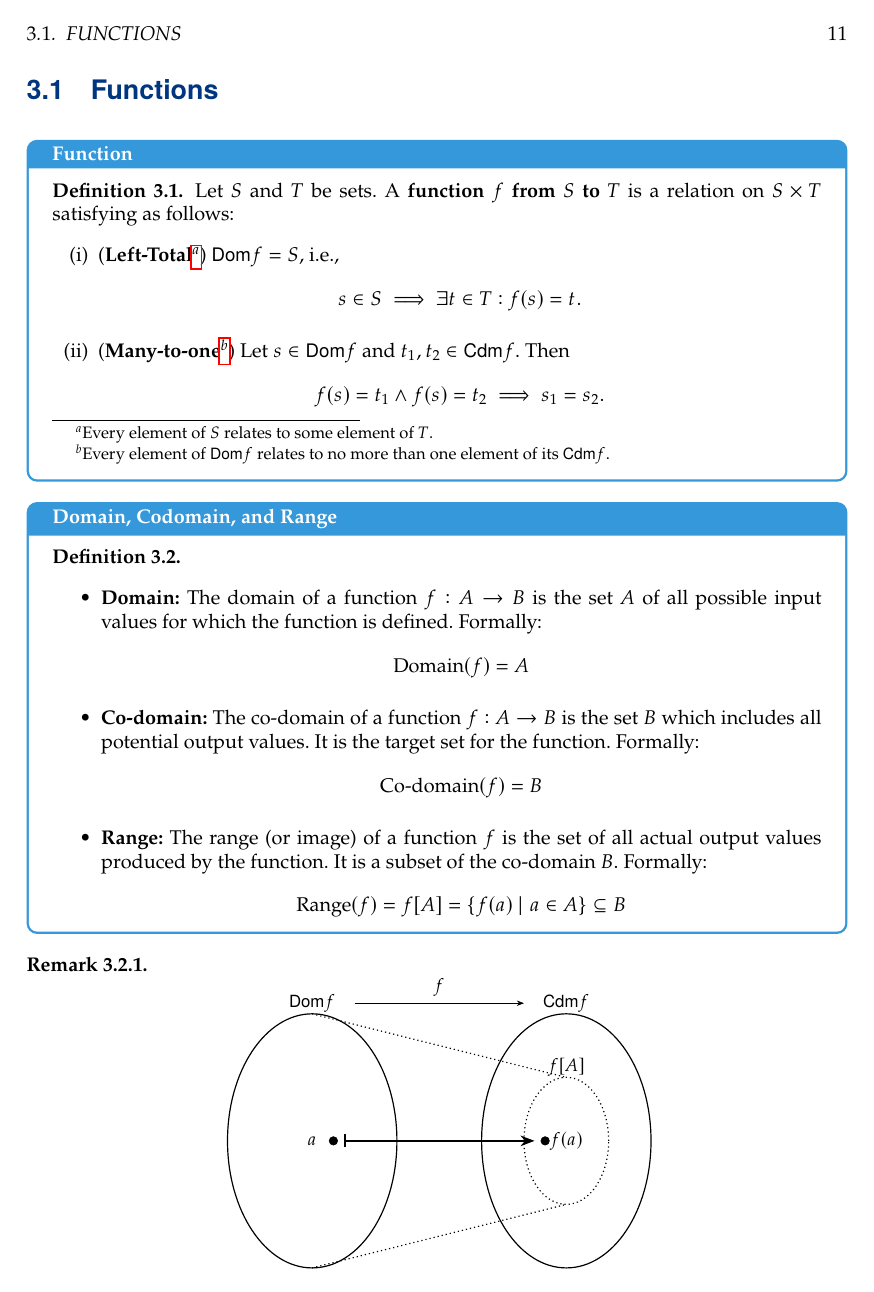
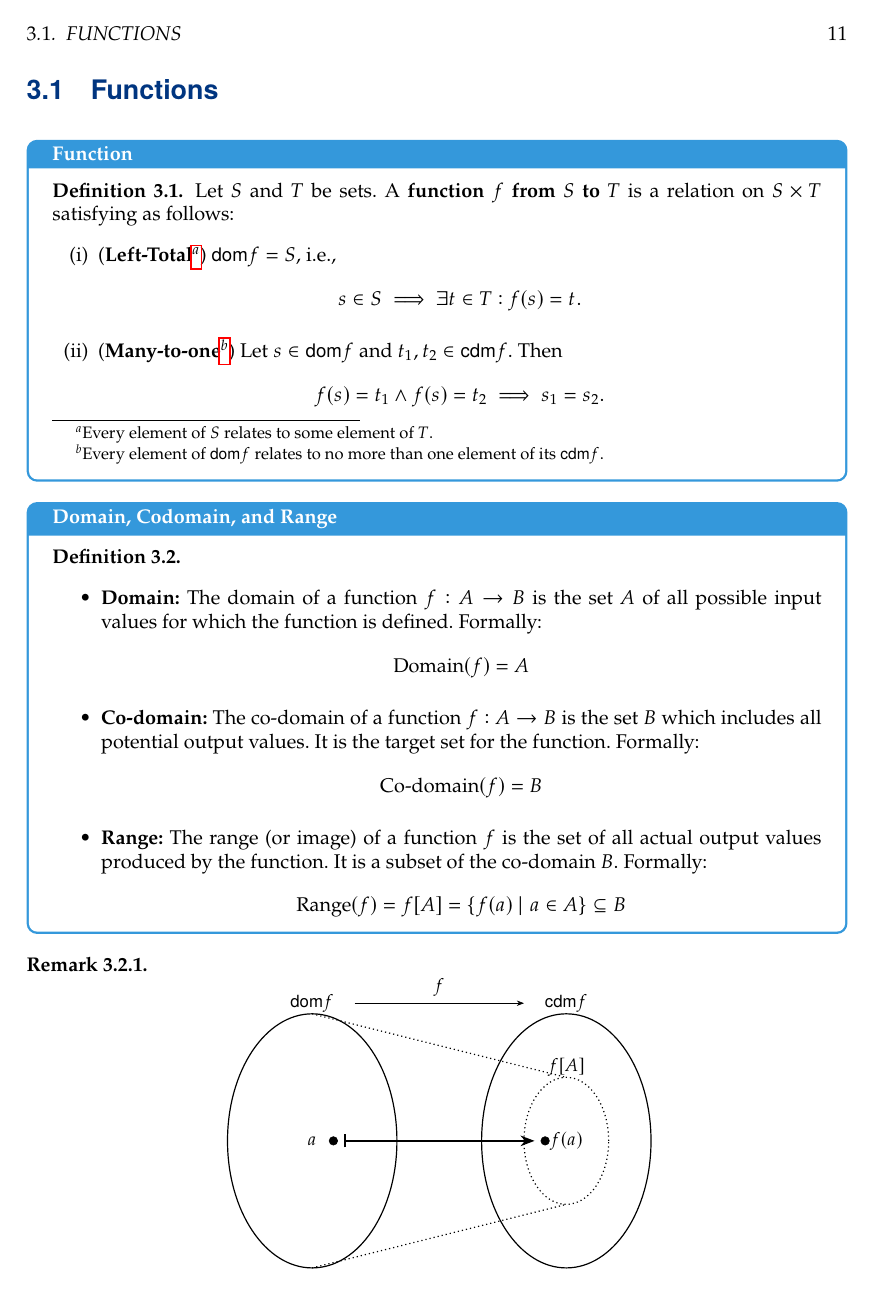
Before and after one commit to Hacker-Code-J/Modern-Mathematics, a LaTeX book (modern-mathematics-main.tex, which reads preamble/mm-commands.tex): page 11 of 25. Compiled offline with pdfLaTeX.

Commit message:
Laptop240705v1

```diff
--- a/preamble/mm-commands.tex
+++ b/preamble/mm-commands.tex
@@ -10,8 +10,9 @@
 \newcommand{\cP}{\mathcal{P}}
 \newcommand{\cR}{\mathcal{R}}
 
-\newcommand{\dom}{\mathsf{Dom}}
-\newcommand{\cdm}{\mathsf{Cdm}}
+\newcommand{\dom}{\mathsf{dom}}
+\newcommand{\cdm}{\mathsf{cdm}}
+\newcommand{\range}{$\mathsf{range}$}
 
 \newcommand{\id}{\textnormal{id}}
 
```
Also changed, not shown: modern-mathematics-main.pdf.
